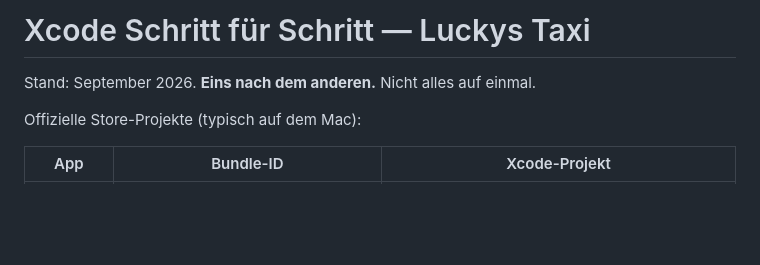
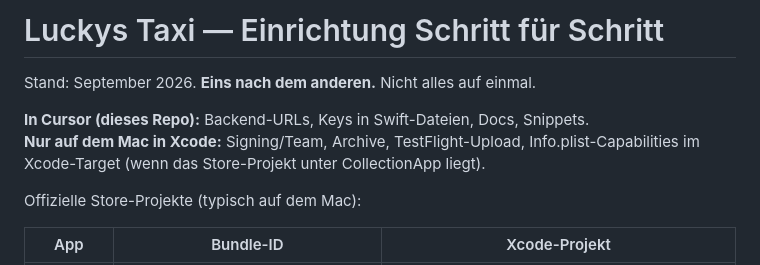
Before and after one commit to Lucky18pc/Taxi-APP, a Markdown page: docs/XCODE-SCHRITT-FUER-SCHRITT.md, the part around the change. Drawn GitHub-style; blank space fills up the shorter version.

Commit message:
Stelle Fahrer-Backend-URL auf luckystaxiapp.de und klarstelle Cursor- vs. Xcode-Schritte.
Co-authored-by: Lucky18pc <Lucky18pc@users.noreply.github.com>

```diff
--- a/docs/XCODE-SCHRITT-FUER-SCHRITT.md
+++ b/docs/XCODE-SCHRITT-FUER-SCHRITT.md
@@ -1,6 +1,9 @@
-# Xcode Schritt für Schritt — Luckys Taxi
+# Luckys Taxi — Einrichtung Schritt für Schritt
 
 Stand: September 2026. **Eins nach dem anderen.** Nicht alles auf einmal.
+
+**In Cursor (dieses Repo):** Backend-URLs, Keys in Swift-Dateien, Docs, Snippets.
+**Nur auf dem Mac in Xcode:** Signing/Team, Archive, TestFlight-Upload, Info.plist-Capabilities im Xcode-Target (wenn das Store-Projekt unter CollectionApp liegt).
 
 Offizielle Store-Projekte (typisch auf dem Mac):
 
```
